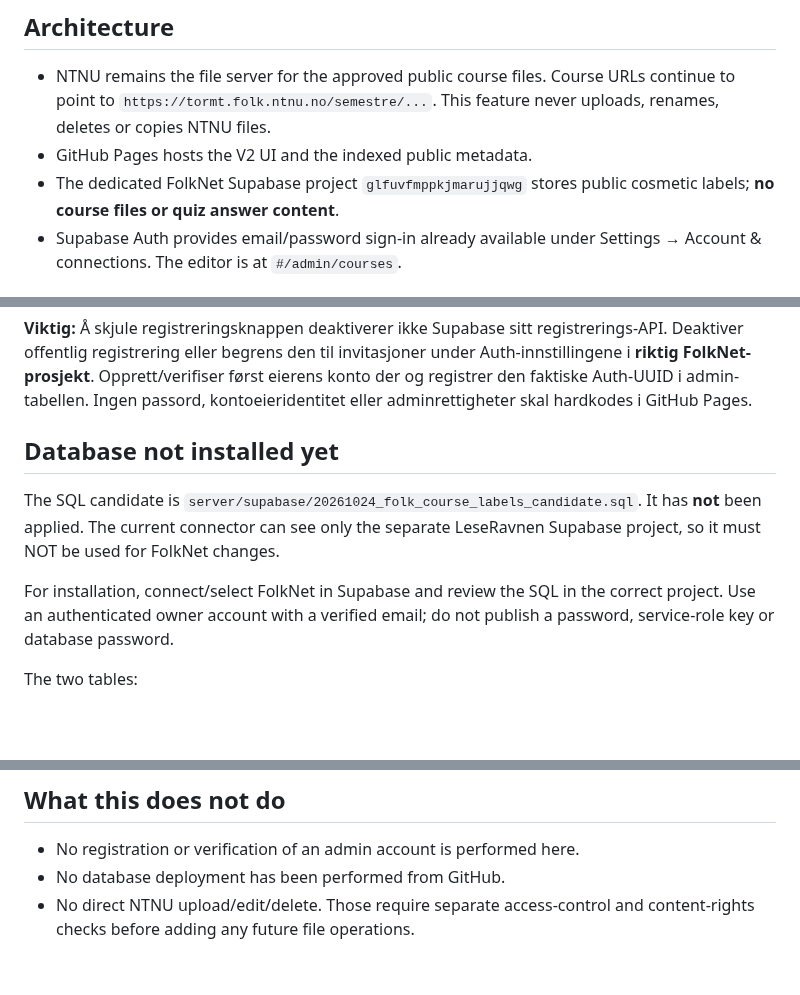
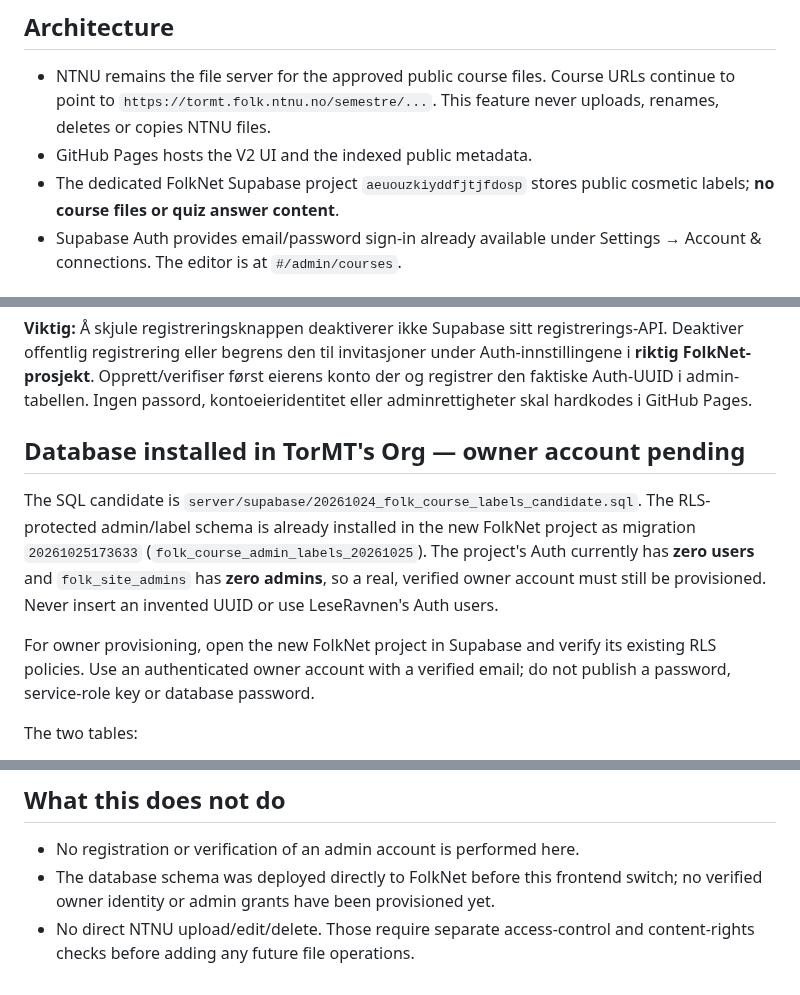
Before and after one commit to TorMT/FolkNettside-v2, a Markdown page: docs/FOLK_COURSE_ADMIN.md, 3 parts joined by grey strips. GitHub-like rendering; blank space fills up the shorter version.

Commit message:
docs(folknet): align docs/FOLK_COURSE_ADMIN.md with verified replacement backend

```diff
--- a/docs/FOLK_COURSE_ADMIN.md
+++ b/docs/FOLK_COURSE_ADMIN.md
@@ -6,7 +6,7 @@
   URLs continue to point to `https://tormt.folk.ntnu.no/semestre/...`.
   This feature never uploads, renames, deletes or copies NTNU files.
 - GitHub Pages hosts the V2 UI and the indexed public metadata.
-- The dedicated FolkNet Supabase project `glfuvfmppkjmarujjqwg` stores
+- The dedicated FolkNet Supabase project `aeuouzkiyddfjtjfdosp` stores
   public cosmetic labels; **no course files or quiz answer content**.
 - Supabase Auth provides email/password sign-in already available under
   Settings → Account & connections. The editor is at `#/admin/courses`.
@@ -24,14 +24,16 @@ Opprett/verifiser først eierens konto der og registrer den faktiske Auth-UUID
 i admin-tabellen. Ingen passord, kontoeieridentitet eller adminrettigheter
 skal hardkodes i GitHub Pages.
 
-## Database not installed yet
+## Database installed in TorMT's Org — owner account pending
 
 The SQL candidate is `server/supabase/20261024_folk_course_labels_candidate.sql`.
-It has **not** been applied. The current connector can see only the separate
-LeseRavnen Supabase project, so it must NOT be used for FolkNet changes.
+The RLS-protected admin/label schema is already installed in the new FolkNet project
+as migration `20261025173633` (`folk_course_admin_labels_20261025`).
+The project's Auth currently has **zero users** and `folk_site_admins` has
+**zero admins**, so a real, verified owner account must still be provisioned.
+Never insert an invented UUID or use LeseRavnen's Auth users.
 
-For installation, connect/select FolkNet in Supabase and review the SQL in
-the correct project. Use an authenticated owner account with a verified
+For owner provisioning, open the new FolkNet project in Supabase and verify its existing RLS policies. Use an authenticated owner account with a verified
 email; do not publish a password, service-role key or database password.
 
 The two tables:
@@ -78,6 +80,6 @@ On saving, the editor reloads the page so the browser rebuilds its catalog.
 ## What this does not do
 
 - No registration or verification of an admin account is performed here.
-- No database deployment has been performed from GitHub.
+- The database schema was deployed directly to FolkNet before this frontend switch; no verified owner identity or admin grants have been provisioned yet.
 - No direct NTNU upload/edit/delete. Those require separate access-control
   and content-rights checks before adding any future file operations.
```
